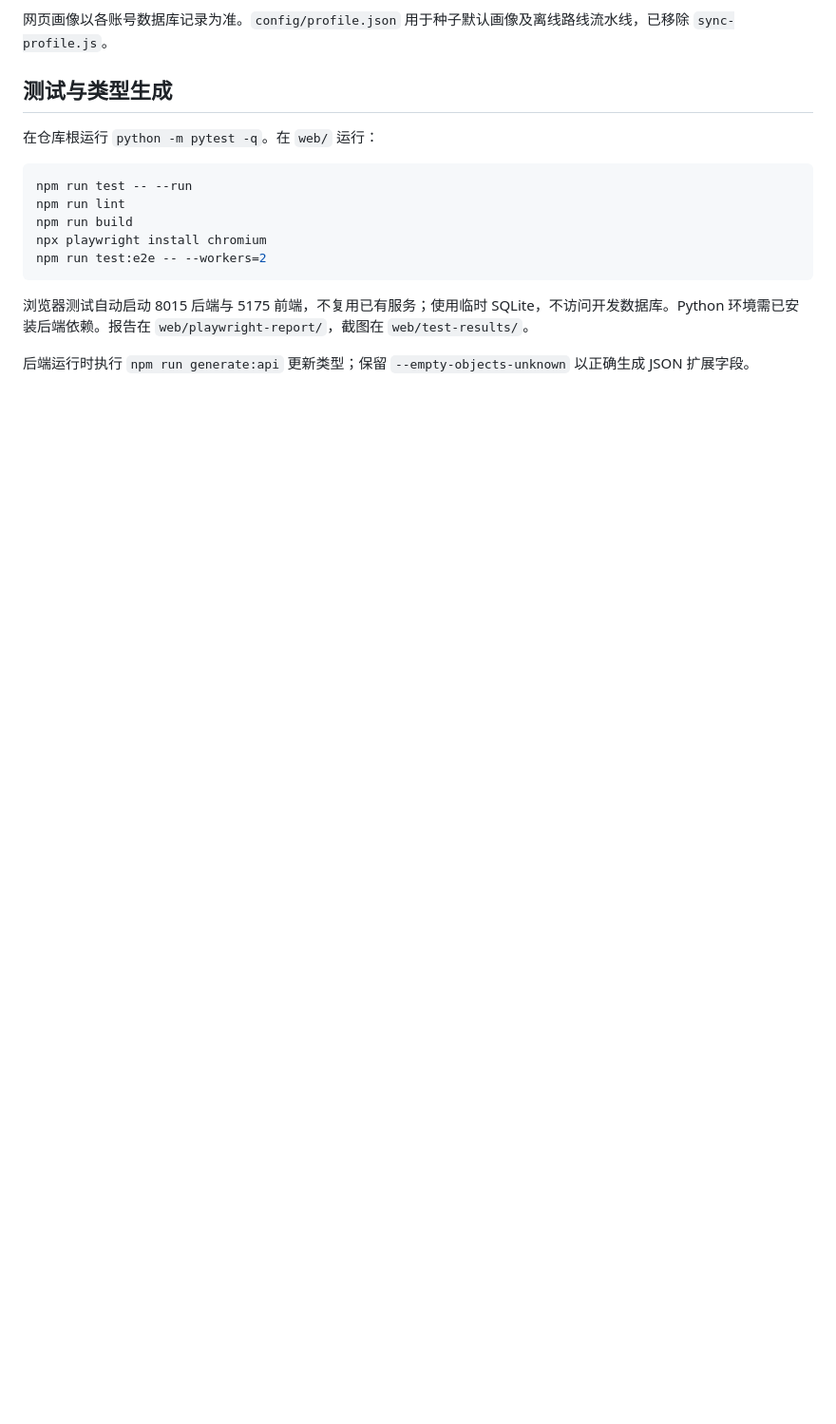
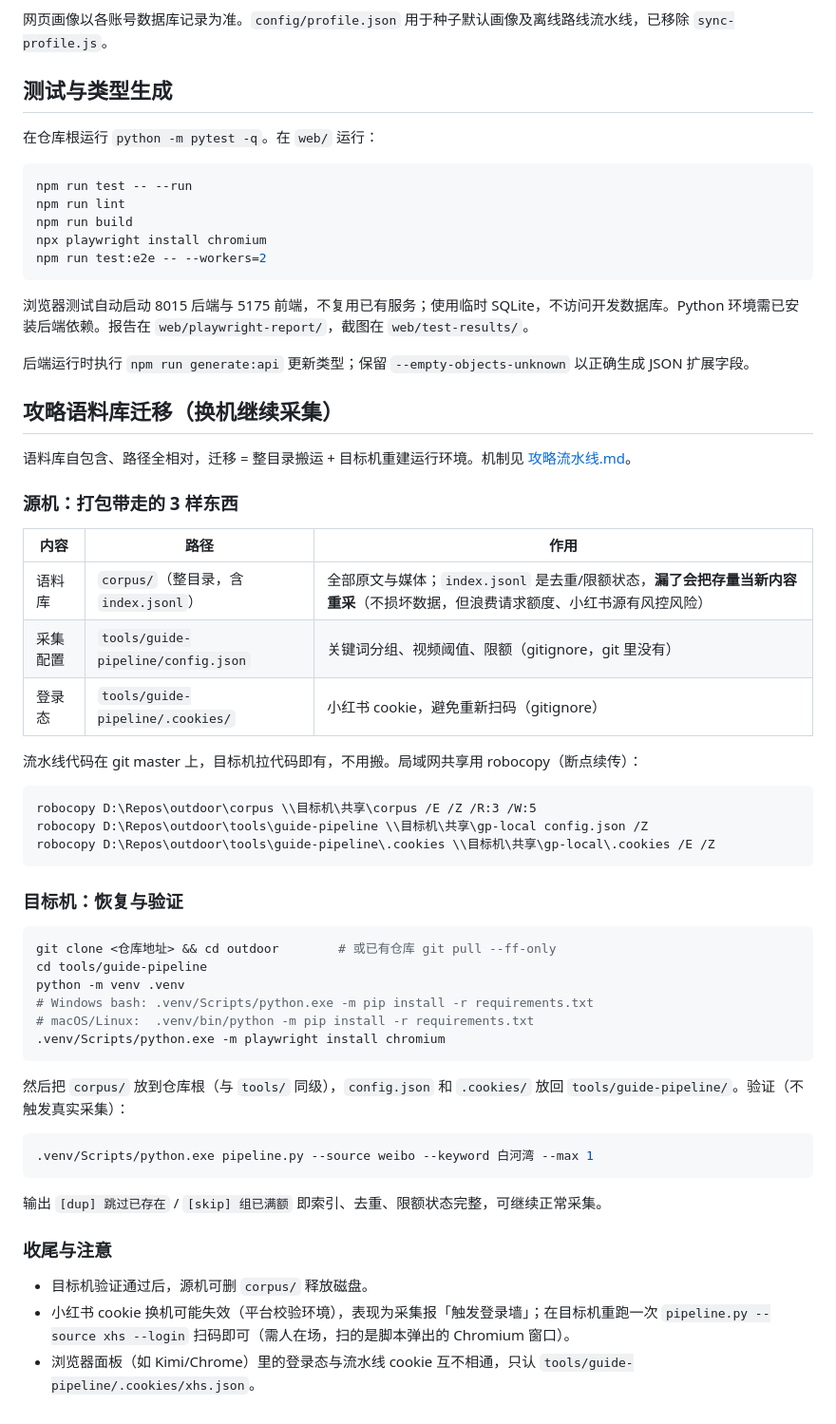
Before and after one commit to DarkArmed/outdoor, a Markdown page: docs/tech/操作手册.md, the part around one of its changes. Shown at 95% size. Rendered like a GitHub page; blank space fills up the shorter version.

Commit message:
docs: 操作手册新增语料库迁移 SOP（含目标机操作） (#12)
## 概要

在 `docs/tech/操作手册.md` 新增「攻略语料库迁移（换机继续采集）」SOP，覆盖完整迁移流程：

- **源机**：打包 3 样 —— `corpus/`（含 `index.jsonl`
去重/限额状态，漏了会全量重采）、`config.json`、`.cookies/`；附 robocopy 断点续传命令
- **目标机**：clone → venv + playwright install → 文件归位 → `--max 1` 验证（输出
`[dup]` 即状态完整）
- **收尾**：源机释放磁盘；小红书 cookie 换机失效时的处理（重新 --login，注意扫的是流水线弹出的 Chromium
窗口，与浏览器面板登录态不互通）

文档头版本 v2.0 → v2.1。

````diff
--- a/docs/tech/操作手册.md
+++ b/docs/tech/操作手册.md
@@ -74,3 +74,48 @@ npm run test:e2e -- --workers=2
 浏览器测试自动启动 8015 后端与 5175 前端，不复用已有服务；使用临时 SQLite，不访问开发数据库。Python 环境需已安装后端依赖。报告在 `web/playwright-report/`，截图在 `web/test-results/`。
 
 后端运行时执行 `npm run generate:api` 更新类型；保留 `--empty-objects-unknown` 以正确生成 JSON 扩展字段。
+
+## 攻略语料库迁移（换机继续采集）
+
+语料库自包含、路径全相对，迁移 = 整目录搬运 + 目标机重建运行环境。机制见 [攻略流水线.md](攻略流水线.md)。
+
+### 源机：打包带走的 3 样东西
+
+| 内容 | 路径 | 作用 |
+|---|---|---|
+| 语料库 | `corpus/`（整目录，含 `index.jsonl`） | 全部原文与媒体；`index.jsonl` 是去重/限额状态，**漏了会把存量当新内容重采**（不损坏数据，但浪费请求额度、小红书源有风控风险） |
+| 采集配置 | `tools/guide-pipeline/config.json` | 关键词分组、视频阈值、限额（gitignore，git 里没有） |
+| 登录态 | `tools/guide-pipeline/.cookies/` | 小红书 cookie，避免重新扫码（gitignore） |
+
+流水线代码在 git master 上，目标机拉代码即有，不用搬。局域网共享用 robocopy（断点续传）：
+
+```bat
+robocopy D:\Repos\outdoor\corpus \\目标机\共享\corpus /E /Z /R:3 /W:5
+robocopy D:\Repos\outdoor\tools\guide-pipeline \\目标机\共享\gp-local config.json /Z
+robocopy D:\Repos\outdoor\tools\guide-pipeline\.cookies \\目标机\共享\gp-local\.cookies /E /Z
+```
+
+### 目标机：恢复与验证
+
+```sh
+git clone <仓库地址> && cd outdoor        # 或已有仓库 git pull --ff-only
+cd tools/guide-pipeline
+python -m venv .venv
+# Windows bash: .venv/Scripts/python.exe -m pip install -r requirements.txt
+# macOS/Linux:  .venv/bin/python -m pip install -r requirements.txt
+.venv/Scripts/python.exe -m playwright install chromium
+```
+
+然后把 `corpus/` 放到仓库根（与 `tools/` 同级），`config.json` 和 `.cookies/` 放回 `tools/guide-pipeline/`。验证（不触发真实采集）：
+
+```sh
+.venv/Scripts/python.exe pipeline.py --source weibo --keyword 白河湾 --max 1
+```
+
+输出 `[dup] 跳过已存在` / `[skip] 组已满额` 即索引、去重、限额状态完整，可继续正常采集。
+
+### 收尾与注意
+
+- 目标机验证通过后，源机可删 `corpus/` 释放磁盘。
+- 小红书 cookie 换机可能失效（平台校验环境），表现为采集报「触发登录墙」；在目标机重跑一次 `pipeline.py --source xhs --login` 扫码即可（需人在场，扫的是脚本弹出的 Chromium 窗口）。
+- 浏览器面板（如 Kimi/Chrome）里的登录态与流水线 cookie 互不相通，只认 `tools/guide-pipeline/.cookies/xhs.json`。
````
Also changed, not shown: other parts of docs/tech/操作手册.md (+1 -1 lines).
